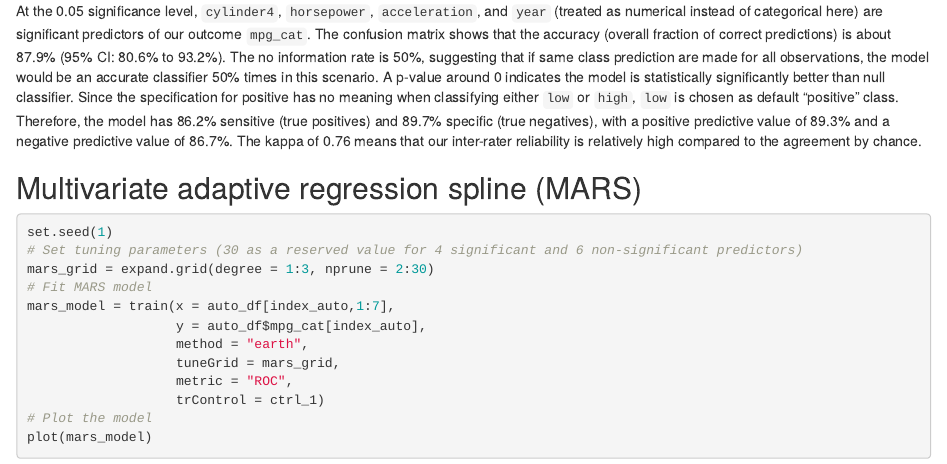
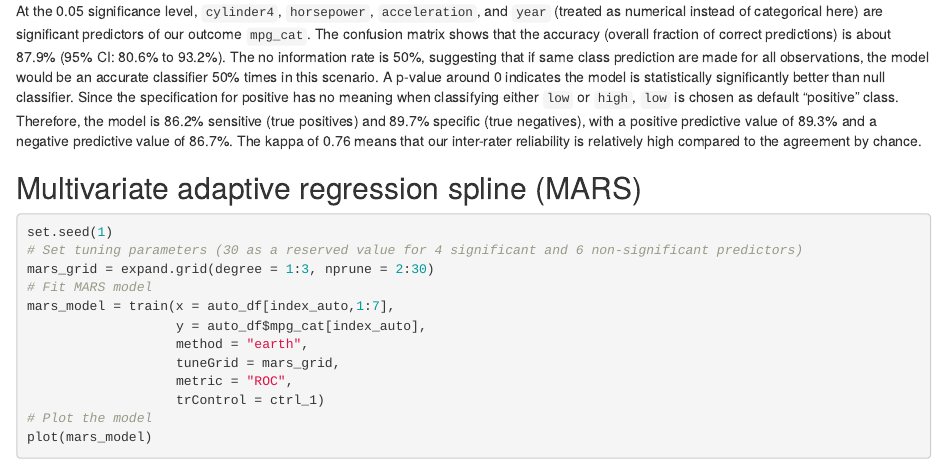
Before and after one commit to caryni01/hw3_generalized-linear-classifier, an R Markdown document (hw3_glm_classifier.Rmd): the page in a window 1100 px wide, from 2890 px down. The pictures show the output file hw3_glm_classifier.html that the author committed with the source, opened offline.

Commit message:
compile files

````diff
--- a/hw3_glm_classifier.Rmd
+++ b/hw3_glm_classifier.Rmd
@@ -77,7 +77,7 @@ confusionMatrix(data = as.factor(test_pred),
 
 ```
 
-At the 0.05 significance level, `cylinder4`, `horsepower`, `acceleration`, and `year` (treated as numerical instead of categorical here) are significant predictors of our outcome `mpg_cat`. The confusion matrix shows that the accuracy (overall fraction of correct predictions) is about 87.9% (95% CI: 80.6% to 93.2%). The no information rate is 50%, suggesting that if same class prediction are made for all observations, the model would be an accurate classifier 50% times in this scenario. A p-value around 0 indicates the model is statistically significantly better than null classifier. Since the specification for positive has no meaning when classifying either `low` or `high`, `low` is chosen as default "positive" class. Therefore, the model has 86.2% sensitive (true positives) and 89.7% specific (true negatives), with a positive predictive value of 89.3% and a negative predictive value of 86.7%. The kappa of 0.76 means that our inter-rater reliability is relatively high compared to the agreement by chance.
+At the 0.05 significance level, `cylinder4`, `horsepower`, `acceleration`, and `year` (treated as numerical instead of categorical here) are significant predictors of our outcome `mpg_cat`. The confusion matrix shows that the accuracy (overall fraction of correct predictions) is about 87.9% (95% CI: 80.6% to 93.2%). The no information rate is 50%, suggesting that if same class prediction are made for all observations, the model would be an accurate classifier 50% times in this scenario. A p-value around 0 indicates the model is statistically significantly better than null classifier. Since the specification for positive has no meaning when classifying either `low` or `high`, `low` is chosen as default "positive" class. Therefore, the model is 86.2% sensitive (true positives) and 89.7% specific (true negatives), with a positive predictive value of 89.3% and a negative predictive value of 86.7%. The kappa of 0.76 means that our inter-rater reliability is relatively high compared to the agreement by chance.
 
 ## Multivariate adaptive regression spline (MARS)
 
````
Also changed, not shown: hw3_glm_classifier.html, hw3_glm_classifier.md (added), hw3_glm_classifier_files/figure-gfm/unnamed-chunk-2-1.png (added), hw3_glm_classifier_files/figure-gfm/unnamed-chunk-4-1.png (added), hw3_glm_classifier_files/figure-gfm/unnamed-chunk-4-2.png (added), hw3_glm_classifier_files/figure-gfm/unnamed-chunk-5-1.png (added), hw3_glm_classifier_files/figure-gfm/unnamed-chunk-5-2.png (added), hw3_glm_classifier_files/figure-gfm/unnamed-chunk-6-1.png (added), hw3_glm_classifier_files/figure-gfm/unnamed-chunk-6-2.png (added).
